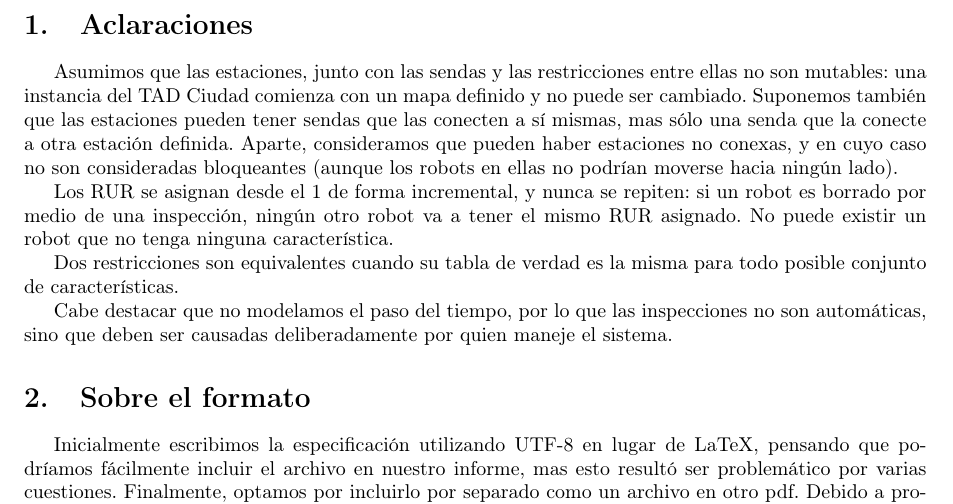
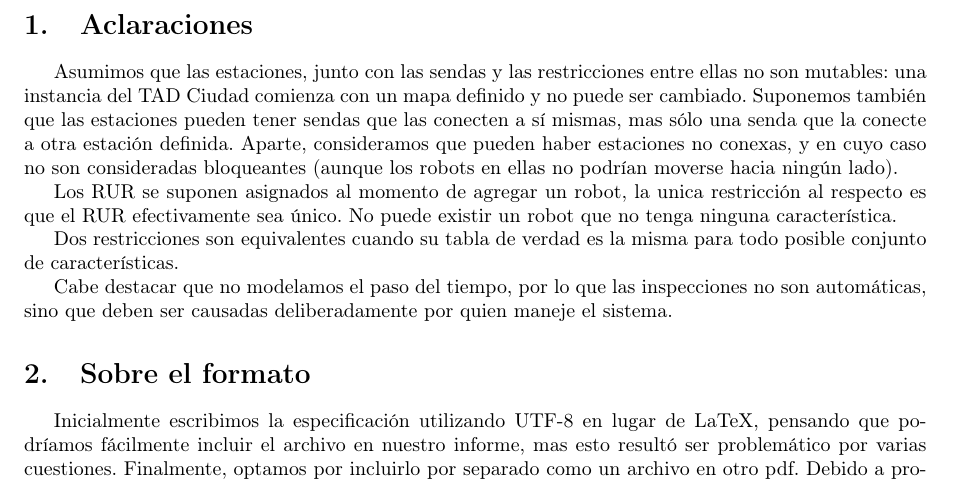
Before and after one commit to jbayardo/aed2, a LaTeX document (TP1/Informe.tex): part of page 2 of 6, cut so that both start at the same text. Compiled offline with pdfLaTeX.

Commit message:
Super pavaditas. Y flechas.

```diff
--- a/TP1/Informe.tex
+++ b/TP1/Informe.tex
@@ -39,7 +39,7 @@ Grupo 6}
 
 Asumimos que las estaciones, junto con las sendas y las restricciones entre ellas no son mutables: una instancia del TAD Ciudad comienza con un mapa definido y no puede ser cambiado. Suponemos también que las estaciones pueden tener sendas que las conecten a sí mismas, mas sólo una senda que la conecte a otra estación definida. Aparte, consideramos que pueden haber estaciones no conexas, y en cuyo caso no son consideradas bloqueantes (aunque los robots en ellas no podrían moverse hacia ningún lado).
 
-Los RUR se asignan desde el 1 de forma incremental, y nunca se repiten: si un robot es borrado por medio de una inspección, ningún otro robot va a tener el mismo RUR asignado. No puede existir un robot que no tenga ninguna característica.
+Los RUR se suponen asignados al momento de agregar un robot, la unica restricción al respecto es que el RUR efectivamente sea único. No puede existir un robot que no tenga ninguna característica.
 
 Dos restricciones son equivalentes cuando su tabla de verdad es la misma para todo posible conjunto de características.
 
```
Also changed, not shown: 1 other file.
